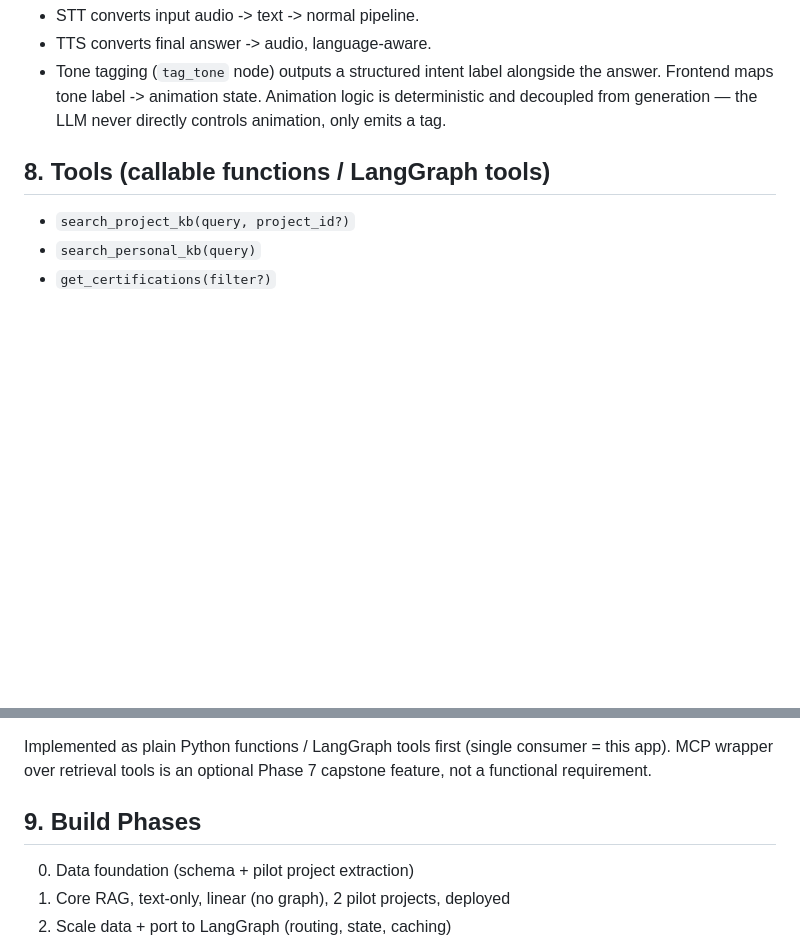
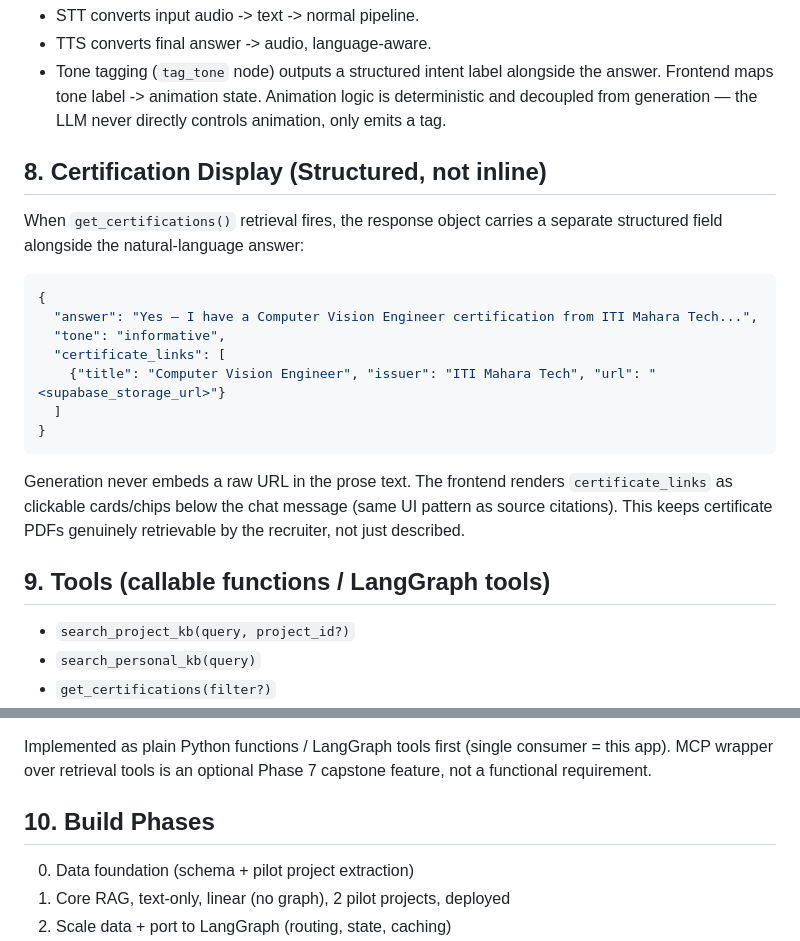
Before and after one commit to bavly7/Bavly-AI, a Markdown page: SPECS.md, 2 parts joined by grey strips. Rendered like a GitHub page; blank space fills up the shorter version.

````diff
--- a/SPECS.md
+++ b/SPECS.md
@@ -133,7 +133,27 @@ with `source_type = 'project_narrative'`.
   Animation logic is deterministic and decoupled from generation — the
   LLM never directly controls animation, only emits a tag.
 
-## 8. Tools (callable functions / LangGraph tools)
+## 8. Certification Display (Structured, not inline)
+
+When `get_certifications()` retrieval fires, the response object carries a
+separate structured field alongside the natural-language answer:
+
+```json
+{
+  "answer": "Yes — I have a Computer Vision Engineer certification from ITI Mahara Tech...",
+  "tone": "informative",
+  "certificate_links": [
+    {"title": "Computer Vision Engineer", "issuer": "ITI Mahara Tech", "url": "<supabase_storage_url>"}
+  ]
+}
+```
+
+Generation never embeds a raw URL in the prose text. The frontend renders
+`certificate_links` as clickable cards/chips below the chat message
+(same UI pattern as source citations). This keeps certificate PDFs
+genuinely retrievable by the recruiter, not just described.
+
+## 9. Tools (callable functions / LangGraph tools)
 
 - `search_project_kb(query, project_id?)`
 - `search_personal_kb(query)`
@@ -153,7 +173,7 @@ Implemented as plain Python functions / LangGraph tools first (single
 consumer = this app). MCP wrapper over retrieval tools is an optional
 Phase 7 capstone feature, not a functional requirement.
 
-## 9. Build Phases
+## 10. Build Phases
 
 0. Data foundation (schema + pilot project extraction)
 1. Core RAG, text-only, linear (no graph), 2 pilot projects, deployed
````
Also changed, not shown: TASKS.md (+19 -6 lines).
